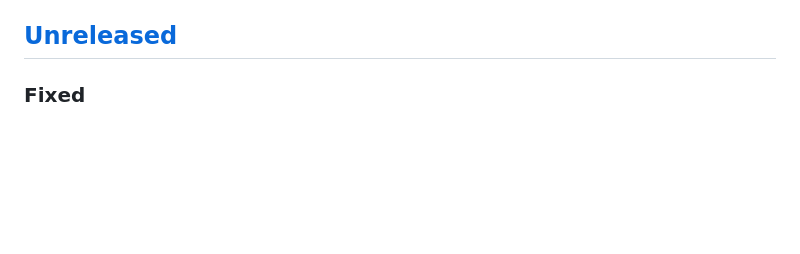
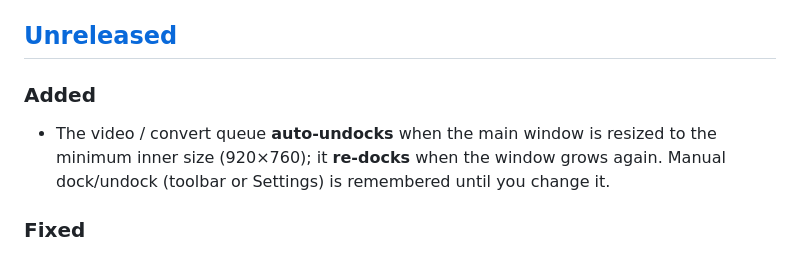
Before and after one commit to Darknetzz/rustdl, a Markdown page: CHANGELOG.md, the part around the change. GitHub-like rendering; blank space fills up the shorter version.

Commit message:
chore: update CHANGELOG.md to document new video queue docking feature
- Added a section detailing the new auto-undocking behavior of the video/convert queue when the main window is resized to the minimum size, and its re-docking when the window grows.
- Ensured clarity on how manual dock/undock preferences are remembered until changed by the user.

```diff
--- a/CHANGELOG.md
+++ b/CHANGELOG.md
@@ -9,6 +9,10 @@ When releasing, bump `version` in `Cargo.toml`, add a dated section below, and t
 **Version history:** **`0.4.7`** is the first GitHub-tagged release. The **`0.1.x`** sections below are the pre-tag development baseline (no `rustdl-v0.1.3` tag). In-tree bumps through **`0.4.6`** were not cut as separate releases—those changes were rolled into **`0.4.7`**, which is why the jump from **`0.4.7`** to **`0.1.3`** looks abrupt.
 
 ## [Unreleased]
+
+### Added
+
+- The video / convert queue **auto-undocks** when the main window is resized to the minimum inner size (920×760); it **re-docks** when the window grows again. Manual dock/undock (toolbar or Settings) is remembered until you change it.
 
 ### Fixed
 
```
